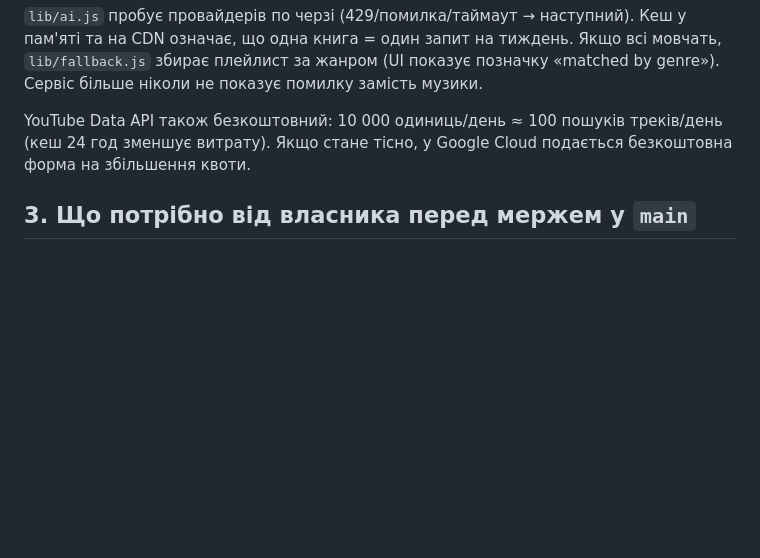
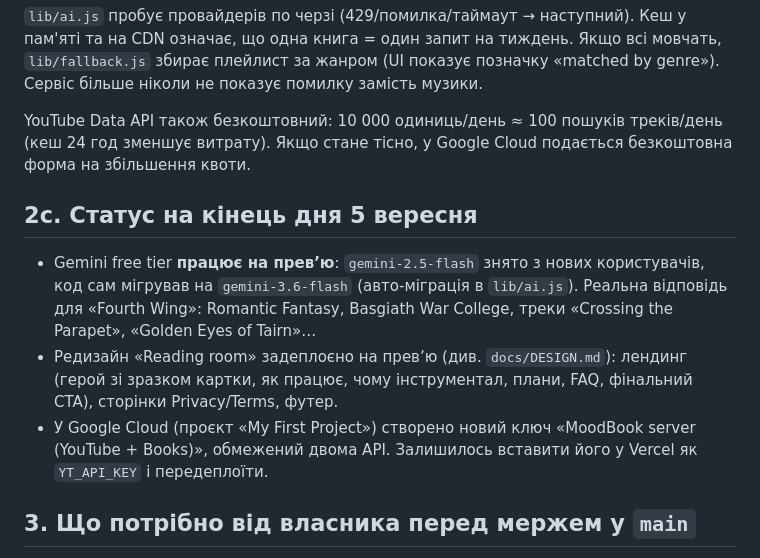
Before and after one commit to portianoi1993/moodbook-, a Markdown page: docs/AUDIT-2026-09-05-v2.md, the part around the change. Drawn GitHub-style; blank space fills up the shorter version.

Commit message:
docs: DESIGN.md contract, audit status, CLAUDE.md rules

```diff
--- a/docs/AUDIT-2026-09-05-v2.md
+++ b/docs/AUDIT-2026-09-05-v2.md
@@ -67,6 +67,11 @@
 
 YouTube Data API також безкоштовний: 10 000 одиниць/день ≈ 100 пошуків треків/день (кеш 24 год зменшує витрату). Якщо стане тісно, у Google Cloud подається безкоштовна форма на збільшення квоти.
 
+## 2c. Статус на кінець дня 5 вересня
+- Gemini free tier **працює на превʼю**: `gemini-2.5-flash` знято з нових користувачів, код сам мігрував на `gemini-3.6-flash` (авто-міграція в `lib/ai.js`). Реальна відповідь для «Fourth Wing»: Romantic Fantasy, Basgiath War College, треки «Crossing the Parapet», «Golden Eyes of Tairn»…
+- Редизайн «Reading room» задеплоєно на превʼю (див. `docs/DESIGN.md`): лендинг (герой зі зразком картки, як працює, чому інструментал, плани, FAQ, фінальний CTA), сторінки Privacy/Terms, футер.
+- У Google Cloud (проєкт «My First Project») створено новий ключ «MoodBook server (YouTube + Books)», обмежений двома API. Залишилось вставити його у Vercel як `YT_API_KEY` і передеплоїти.
+
 ## 3. Що потрібно від власника перед мержем у `main`
 
 1. **Безкоштовний AI.** Отримати ключі Gemini і Groq (без картки) і додати у Vercel: `AI_API_KEY`, `AI_BASE_URL`, `AI_MODEL`, `AI_FALLBACK_API_KEY`, `AI_FALLBACK_BASE_URL`, `AI_FALLBACK_MODEL` (Production + Preview). Стару `OPENAI_API_KEY` видалити. Перевірка: `/api/health?probe=1` має показати `ok:true` хоча б для одного провайдера.
```
Also changed, not shown: CLAUDE.md (+6 -0 lines), docs/DESIGN.md (added, +51 -0 lines).
